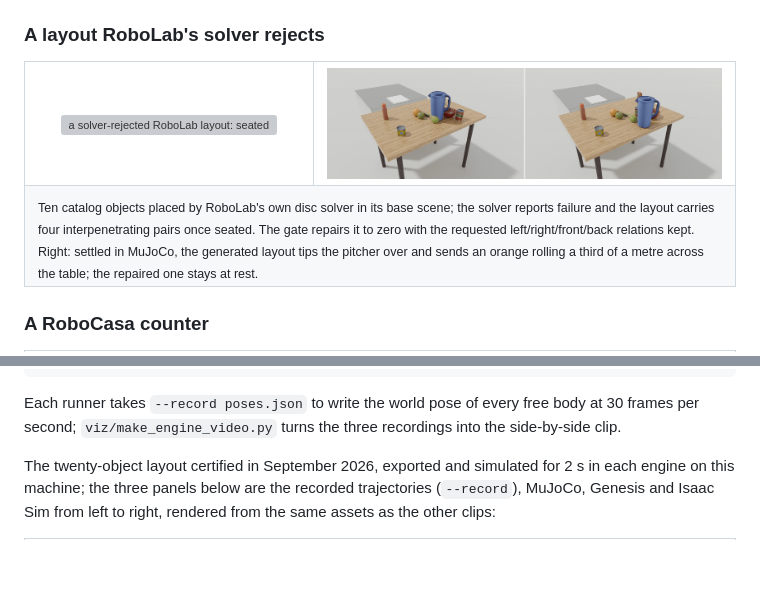
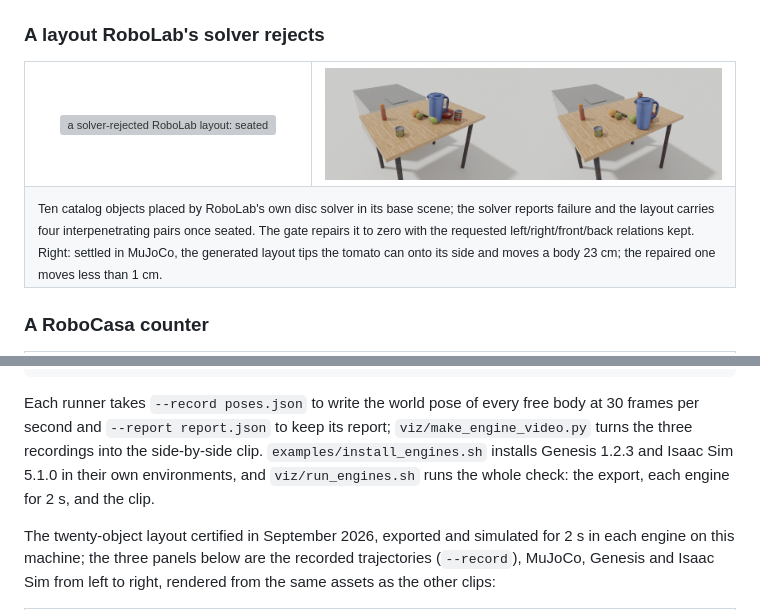
Before and after one commit to Frank-ZY-Dou/Dynamics-Modeling, a Markdown page: SimReady_Gate/README.md, 2 parts joined by grey strips. Drawn GitHub-style; pictures changed too: SimReady_Gate/docs/media/layout_n10_settle.gif; blank space fills up the shorter version; grey boxes are pictures that could not be loaded.

Commit message:
SimReady Gate: engine install and verification scripts, GIF encoder; ring and layout clips re-rendered

````diff
--- a/SimReady_Gate/README.md
+++ b/SimReady_Gate/README.md
@@ -121,7 +121,7 @@ supports. SimReady Gate is the layer between a scene generator and the simulator
 <td align="center"><img src="docs/media/layout_n10_settle.gif" alt="MuJoCo settle: as generated versus repaired" /></td>
 </tr>
 <tr>
-<td colspan="2"><sub>Ten catalog objects placed by RoboLab's own disc solver in its base scene; the solver reports failure and the layout carries four interpenetrating pairs once seated. The gate repairs it to zero with the requested left/right/front/back relations kept. Right: settled in MuJoCo, the generated layout tips the pitcher over and sends an orange rolling a third of a metre across the table; the repaired one stays at rest.</sub></td>
+<td colspan="2"><sub>Ten catalog objects placed by RoboLab's own disc solver in its base scene; the solver reports failure and the layout carries four interpenetrating pairs once seated. The gate repairs it to zero with the requested left/right/front/back relations kept. Right: settled in MuJoCo, the generated layout tips the tomato can onto its side and moves a body 23 cm; the repaired one moves less than 1 cm.</sub></td>
 </tr>
 </table>
 
@@ -542,7 +542,10 @@ python examples/run_isaac.py pile_export --seconds 2                  # Isaac Si
 ```
 
 Each runner takes `--record poses.json` to write the world pose of every free body at 30 frames
-per second; `viz/make_engine_video.py` turns the three recordings into the side-by-side clip.
+per second and `--report report.json` to keep its report; `viz/make_engine_video.py` turns the three
+recordings into the side-by-side clip. `examples/install_engines.sh` installs Genesis 1.2.3 and
+Isaac Sim 5.1.0 in their own environments, and `viz/run_engines.sh` runs the whole check: the
+export, each engine for 2 s, and the clip.
 
 The twenty-object layout certified in September 2026, exported and simulated for 2 s in each engine
 on this machine; the three panels below are the recorded trajectories (`--record`), MuJoCo,
````
Also changed, not shown: SimReady_Gate/docs/media/robocasa_ring_gate.gif, 9 other files.
